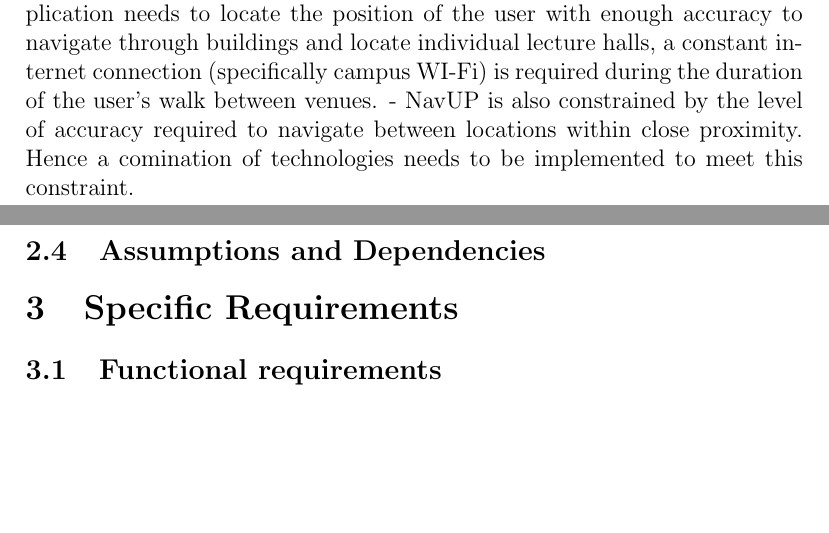
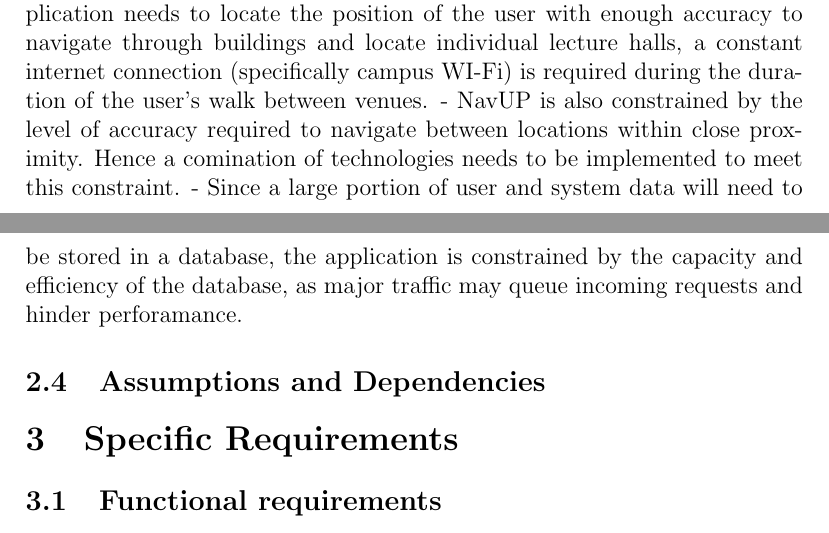
Before and after one commit to MarnoH/YellowTeamRoundOne, a LaTeX document (Latex SRS Document/Yellow - SRS.tex): two parts of pages 4 and 5 of 13, joined at a grey line, cut so that both start at the same text, the shorter picture padded with empty space. Compiled offline with pdfLaTeX.

Commit message:
Update Yellow - SRS.tex
added to constraints

```diff
--- a/Latex SRS Document/Yellow - SRS.tex
+++ b/Latex SRS Document/Yellow - SRS.tex
@@ -73,6 +73,7 @@ Users will be allowed to contribute to the crowdsourcing nature of NavUP by bein
 	\subsection{Constraints}
 	- A connection to campus WI-FI is a constraint for NavUP. Since the application needs to locate the position of the user with enough accuracy to navigate through buildings and locate individual lecture halls, a constant internet connection (specifically campus WI-Fi) is required during the duration of the user’s walk between venues.
 	- NavUP is also constrained by the level of accuracy required to navigate between locations within close proximity. Hence a comination of technologies needs to be implemented to meet this constraint.
+	- Since a large portion of user and system data will need to be stored in a database, the application is constrained by the capacity and efficiency of the database, as major traffic may queue incoming requests and hinder perforamance.
 
 	\subsection{Assumptions and Dependencies}
 	\section{Specific Requirements}
```
